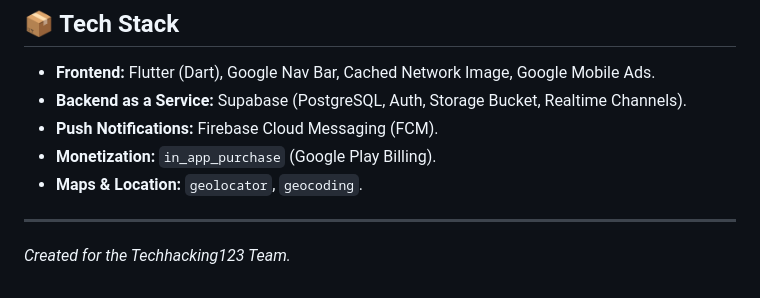
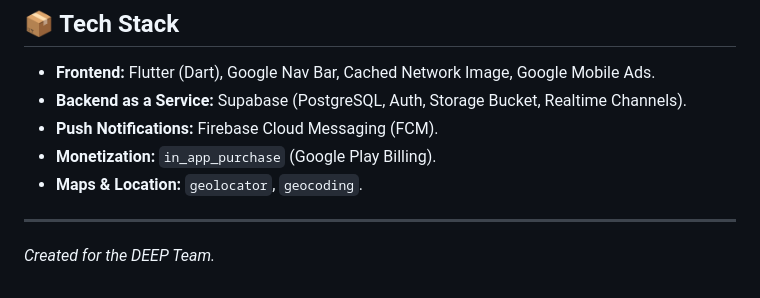
Before and after one commit to Techhacking123/mr.helper, a Markdown page: README.md, the part around the change. Drawn GitHub-style.

```diff
--- a/README.md
+++ b/README.md
@@ -78,4 +78,4 @@ flutter run
 * **Maps & Location:** `geolocator`, `geocoding`.
 
 ---
-*Created for the Techhacking123 Team.*
+*Created for the DEEP Team.*
```
